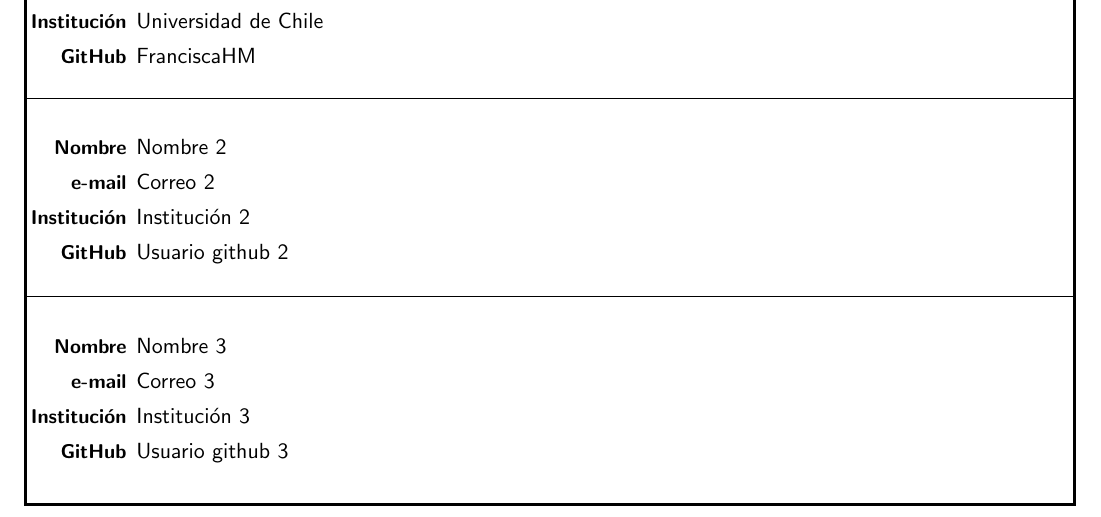
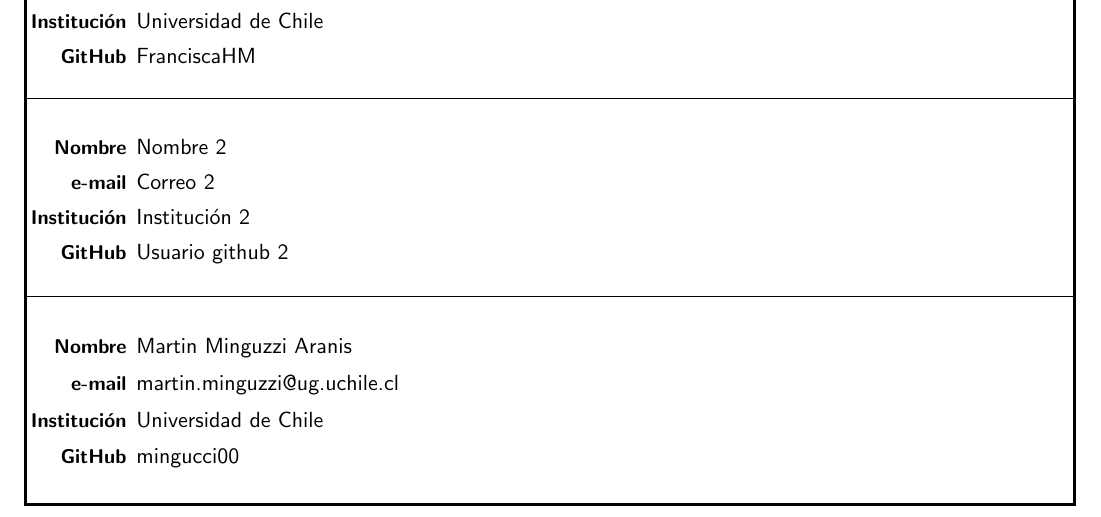
Before and after one commit to mingucci00/Proyecto, a LaTeX document (ASCIDEN_Form.tex): part of page 1 of 4, cut so that both start at the same text. Compiled offline with pdfLaTeX.

Commit message:
Update ASCIDEN_Form.tex

```diff
--- a/ASCIDEN_Form.tex
+++ b/ASCIDEN_Form.tex
@@ -41,10 +41,10 @@ Escriba aquí un resumen de la propuesta de proyecto. El resumen debe dejar clar
 \pigitb{Usuario github 2}           % Usuario de GitHub
 \piemailb{Correo 2}                 % Direccion de correo
 
-\pinamec{Nombre 3}                  % Nombre
-\piinstitutec{Institución 3}        % Institucion
-\pigitc{Usuario github 3}           % Usuario de GitHub
-\piemailc{Correo 3}                 % Direccion de correo
+\pinamec{Martin Minguzzi Aranis}                  % Nombre
+\piinstitutec{Universidad de Chile}        % Institucion
+\pigitc{mingucci00}           % Usuario de GitHub
+\piemailc{martin.minguzzi@ug.uchile.cl}                 % Direccion de correo
 
 \makepgone   % este comando crea la pagina 1
 
```
